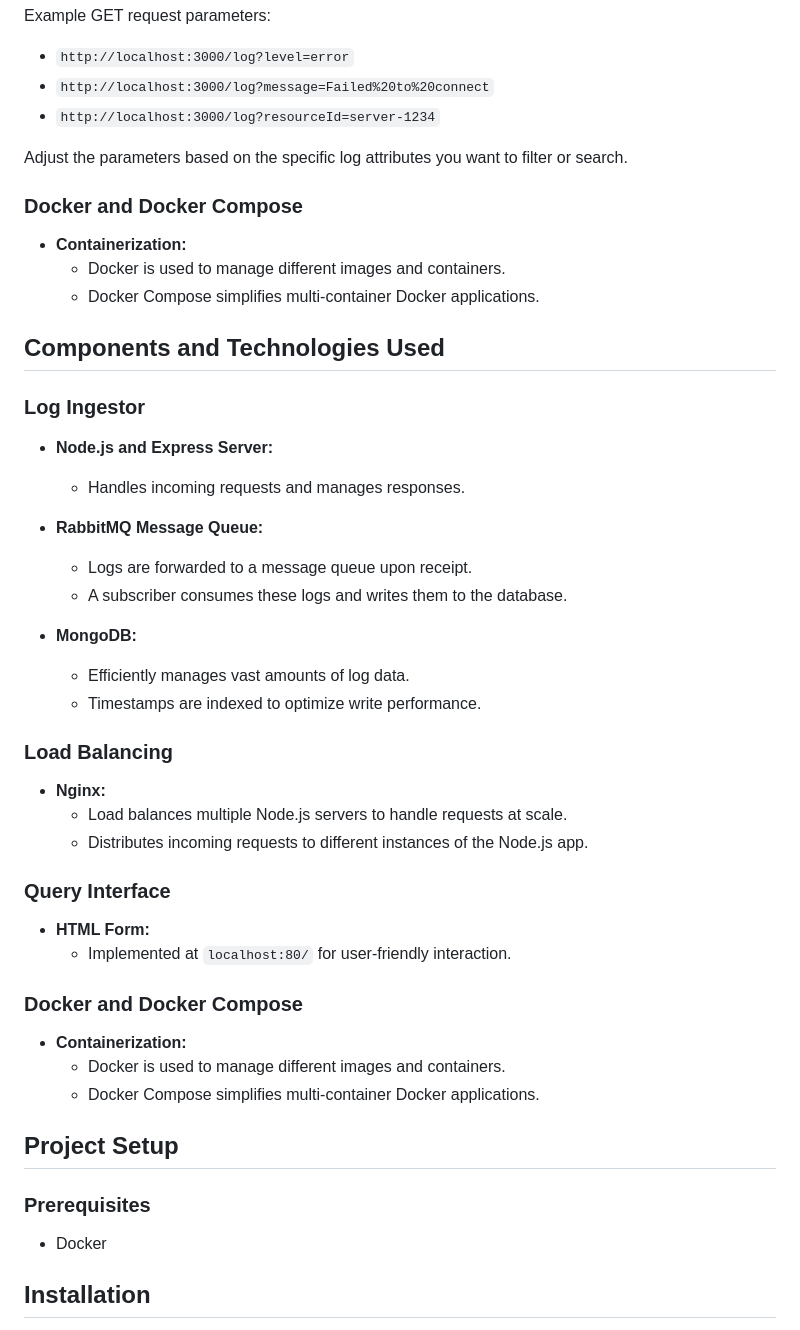
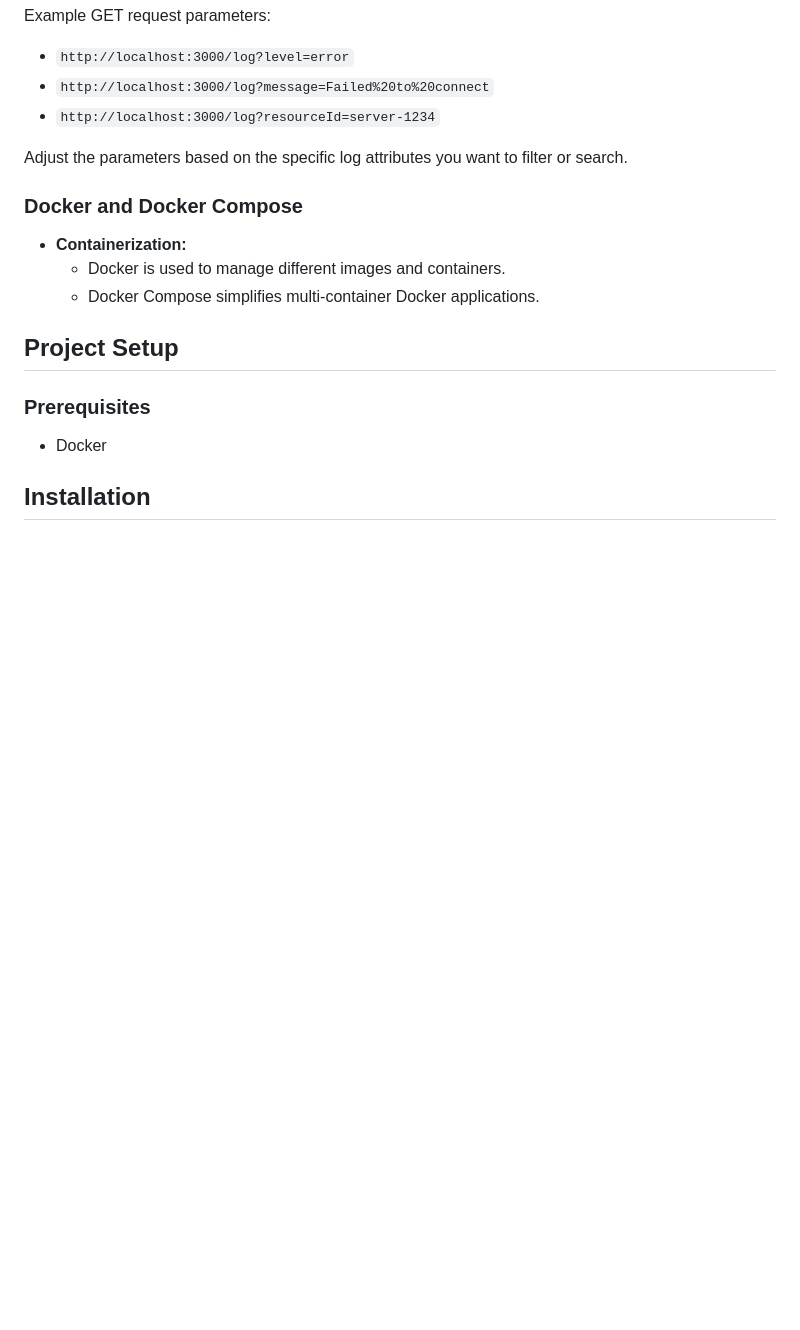
Before and after one commit to utsav82/log-ingestor-query, a Markdown page: README.md, the part around the change. Drawn GitHub-style; blank space fills up the shorter version.

```diff
--- a/README.md
+++ b/README.md
@@ -55,38 +55,6 @@ Example GET request parameters:
 - `http://localhost:3000/log?resourceId=server-1234`
 
 Adjust the parameters based on the specific log attributes you want to filter or search.
-
-### Docker and Docker Compose
-
-- **Containerization:**
-  - Docker is used to manage different images and containers.
-  - Docker Compose simplifies multi-container Docker applications.
-
-## Components and Technologies Used
-
-### Log Ingestor
-
-- **Node.js and Express Server:**
-  - Handles incoming requests and manages responses.
-- **RabbitMQ Message Queue:**
-
-  - Logs are forwarded to a message queue upon receipt.
-  - A subscriber consumes these logs and writes them to the database.
-
-- **MongoDB:**
-  - Efficiently manages vast amounts of log data.
-  - Timestamps are indexed to optimize write performance.
-
-### Load Balancing
-
-- **Nginx:**
-  - Load balances multiple Node.js servers to handle requests at scale.
-  - Distributes incoming requests to different instances of the Node.js app.
-
-### Query Interface
-
-- **HTML Form:**
-  - Implemented at `localhost:80/` for user-friendly interaction.
 
 ### Docker and Docker Compose
 
```
